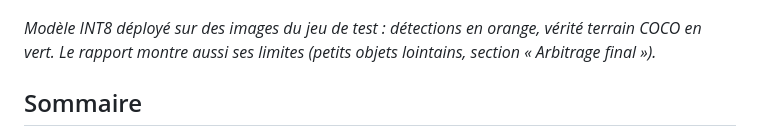
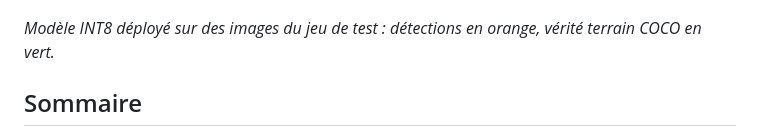
Before and after one commit to JeanBrrt/edgesight, a Markdown page: README.md, the part around the change. GitHub-like rendering.

```diff
--- a/README.md
+++ b/README.md
@@ -24,8 +24,7 @@ modèles.
 ![Détections du modèle INT8 (orange) face à la vérité terrain COCO (vert)](docs/figures/predictions_reussites.jpg)
 
 *Modèle INT8 déployé sur des images du jeu de test : détections en
-orange, vérité terrain COCO en vert. Le rapport montre aussi ses limites
-(petits objets lointains, section « Arbitrage final »).*
+orange, vérité terrain COCO en vert.*
 
 ## Sommaire
 
```
